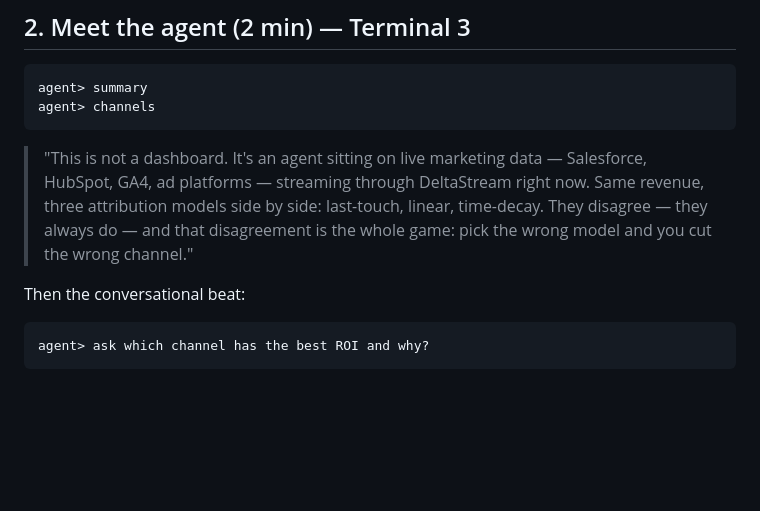
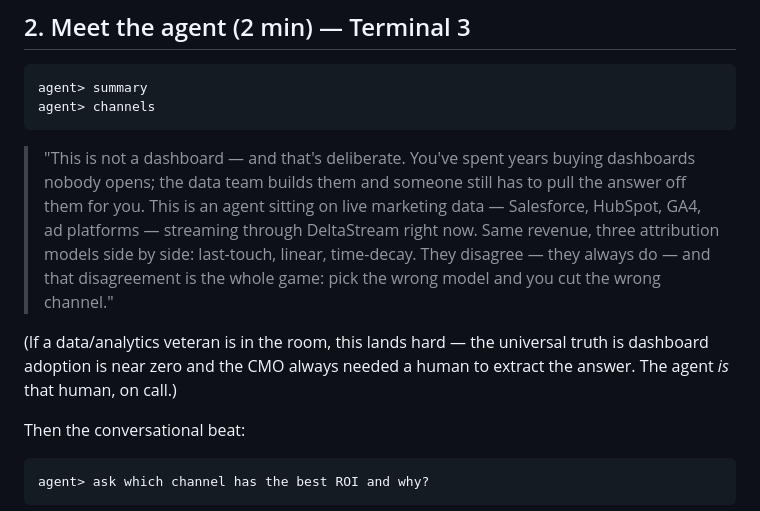
Before and after one commit to rpedreschi/attribution-agent, a Markdown page: docs/demo_script.md, the part around the change. Rendered like a GitHub page; blank space fills up the shorter version.

````diff
--- a/docs/demo_script.md
+++ b/docs/demo_script.md
@@ -93,11 +93,17 @@ agent> summary
 agent> channels
 ```
 
-> "This is not a dashboard. It's an agent sitting on live marketing data —
+> "This is not a dashboard — and that's deliberate. You've spent years buying
+> dashboards nobody opens; the data team builds them and someone still has to pull
+> the answer off them for you. This is an agent sitting on live marketing data —
 > Salesforce, HubSpot, GA4, ad platforms — streaming through DeltaStream right
 > now. Same revenue, three attribution models side by side: last-touch, linear,
 > time-decay. They disagree — they always do — and that disagreement is the whole
 > game: pick the wrong model and you cut the wrong channel."
+
+(If a data/analytics veteran is in the room, this lands hard — the universal
+truth is dashboard adoption is near zero and the CMO always needed a human to
+extract the answer. The agent *is* that human, on call.)
 
 Then the conversational beat:
 
````
Also changed, not shown: docs/positioning.md (+38 -2 lines).
